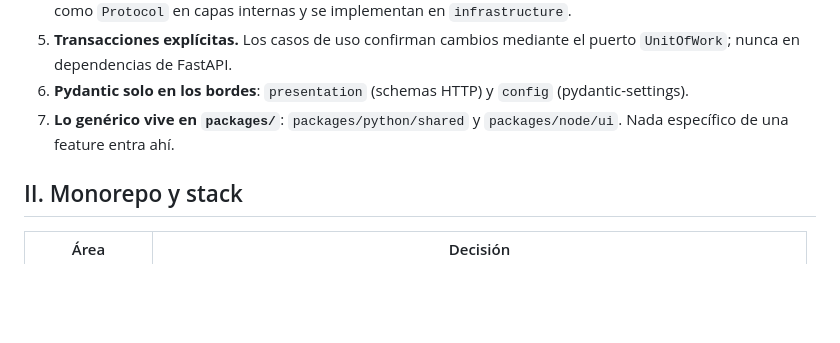
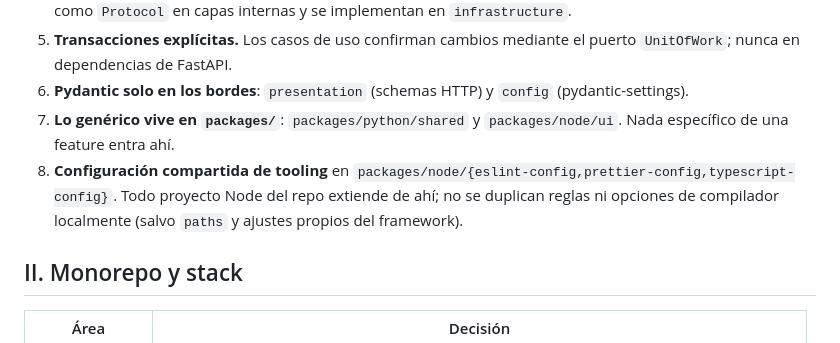
Before and after one commit to Marceloski1/s-store, a Markdown page: specs/constitution.md, the part around the change. Drawn GitHub-style; blank space fills up the shorter version.

Commit message:
docs(specs): add shared tooling config rule to constitution

```diff
--- a/specs/constitution.md
+++ b/specs/constitution.md
@@ -11,6 +11,7 @@ Principios no negociables. Toda spec, plan y tarea debe cumplirlos; cualquier ex
 5. **Transacciones explícitas.** Los casos de uso confirman cambios mediante el puerto `UnitOfWork`; nunca en dependencias de FastAPI.
 6. **Pydantic solo en los bordes**: `presentation` (schemas HTTP) y `config` (pydantic-settings).
 7. **Lo genérico vive en `packages/`**: `packages/python/shared` y `packages/node/ui`. Nada específico de una feature entra ahí.
+8. **Configuración compartida de tooling** en `packages/node/{eslint-config,prettier-config,typescript-config}`. Todo proyecto Node del repo extiende de ahí; no se duplican reglas ni opciones de compilador localmente (salvo `paths` y ajustes propios del framework).
 
 ## II. Monorepo y stack
 
```
